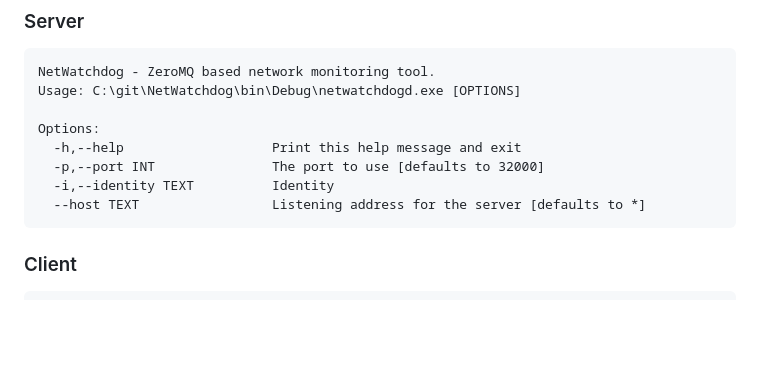
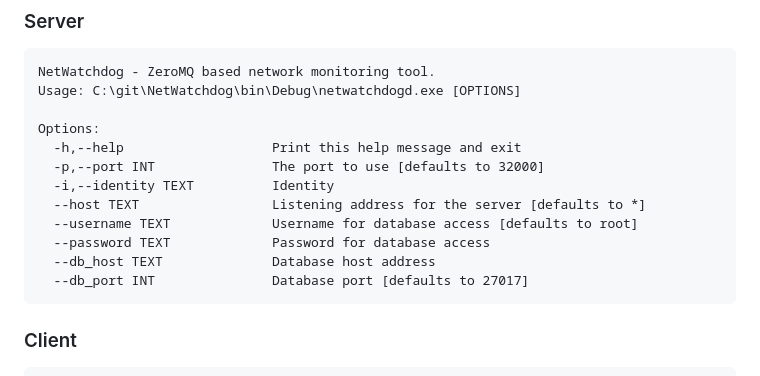
Before and after one commit to viperman1271/Netwatchdog, a Markdown page: README.md, the part around the change. Drawn GitHub-style; blank space fills up the shorter version.

Commit message:
README update (#15)

````diff
--- a/README.md
+++ b/README.md
@@ -76,6 +76,10 @@ Options:
   -p,--port INT               The port to use [defaults to 32000]
   -i,--identity TEXT          Identity
   --host TEXT                 Listening address for the server [defaults to *]
+  --username TEXT             Username for database access [defaults to root]
+  --password TEXT             Password for database access
+  --db_host TEXT              Database host address
+  --db_port INT               Database port [defaults to 27017]
 ```
 
 ### Client
````
